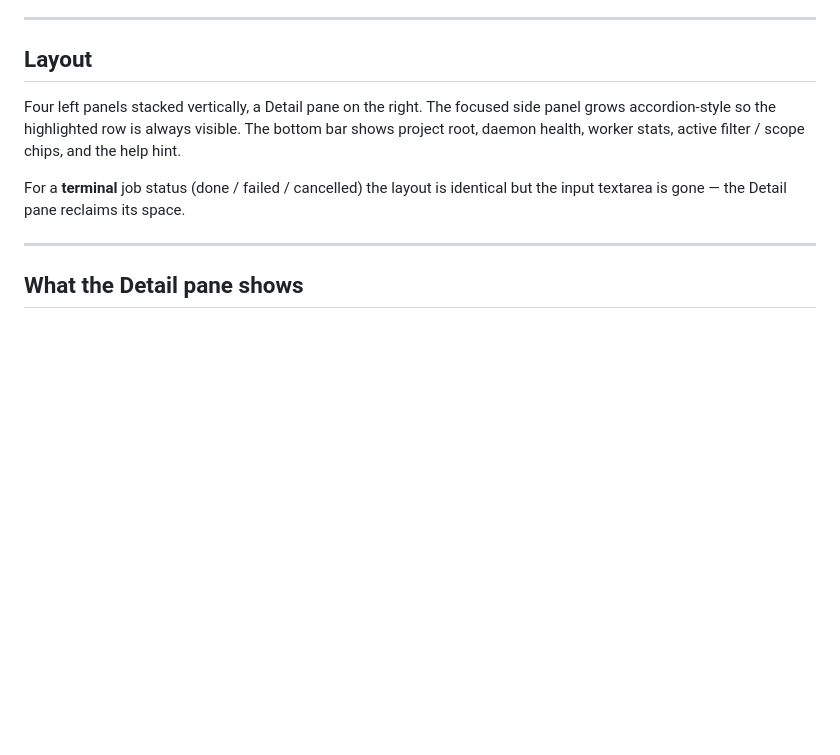
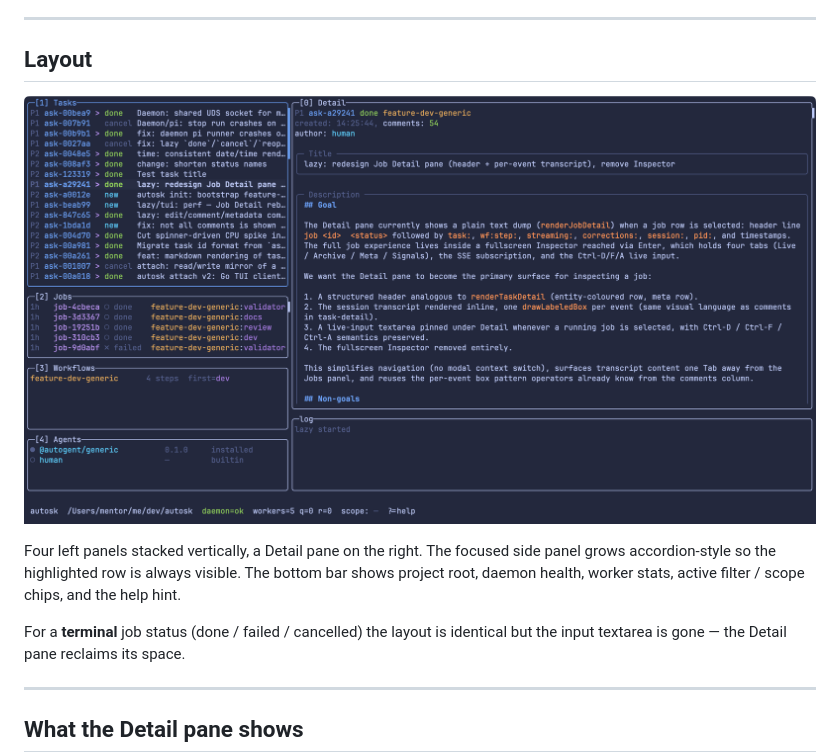
Before and after one commit to piligrimnick/autosk, a Markdown page: docs/lazy.md, the part around the change. Drawn GitHub-style; blank space fills up the shorter version.

Commit message:
fix: add lazy mode pic in docs/lazy.md

```diff
--- a/docs/lazy.md
+++ b/docs/lazy.md
@@ -35,6 +35,8 @@ cancel-job verb. See [Daemon dependency](#daemon-dependency).
 ---
 
 ## Layout
+
+![autosk lazy dashboard](lazy-mode.png)
 
 Four left panels stacked vertically, a Detail pane on the right.
 The focused side panel grows accordion-style so the highlighted row
```
